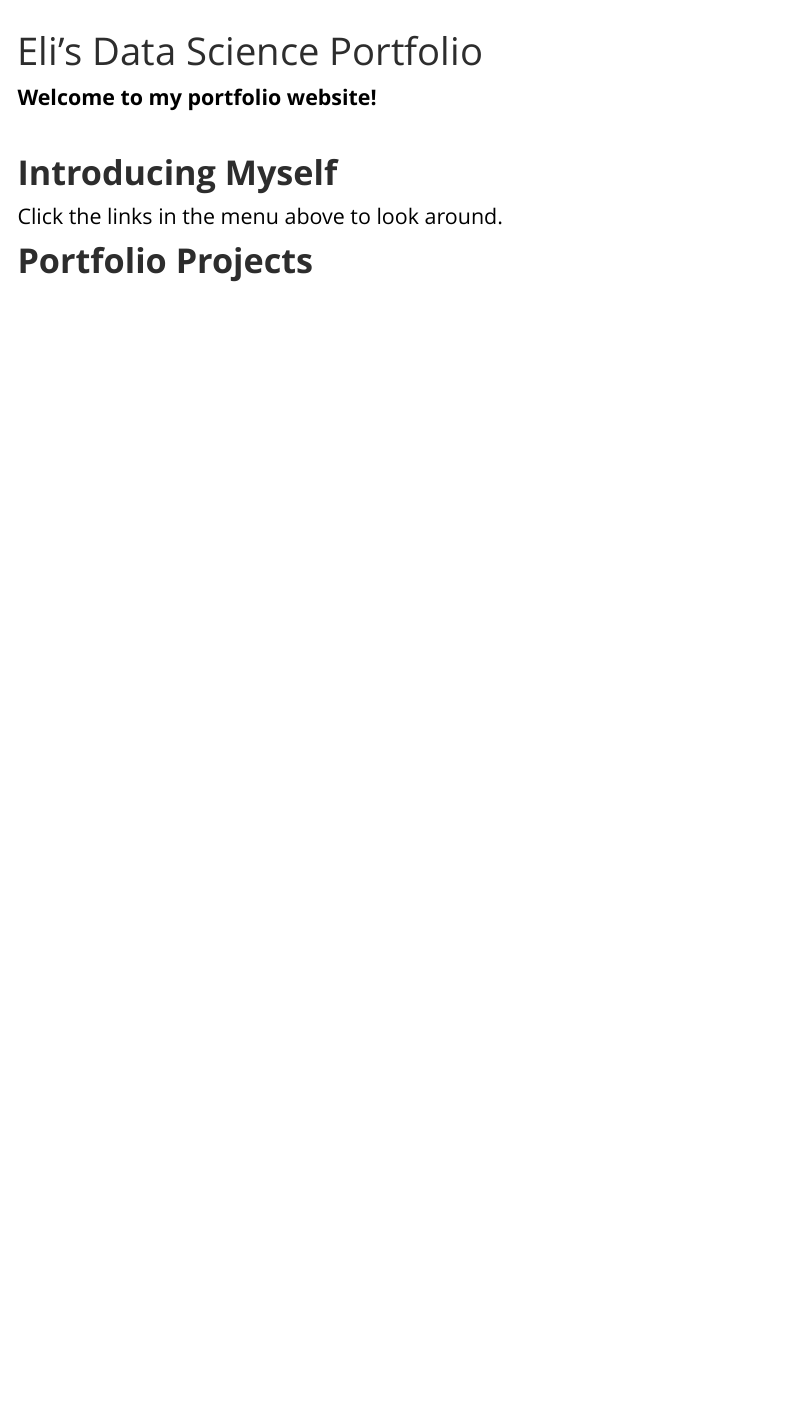
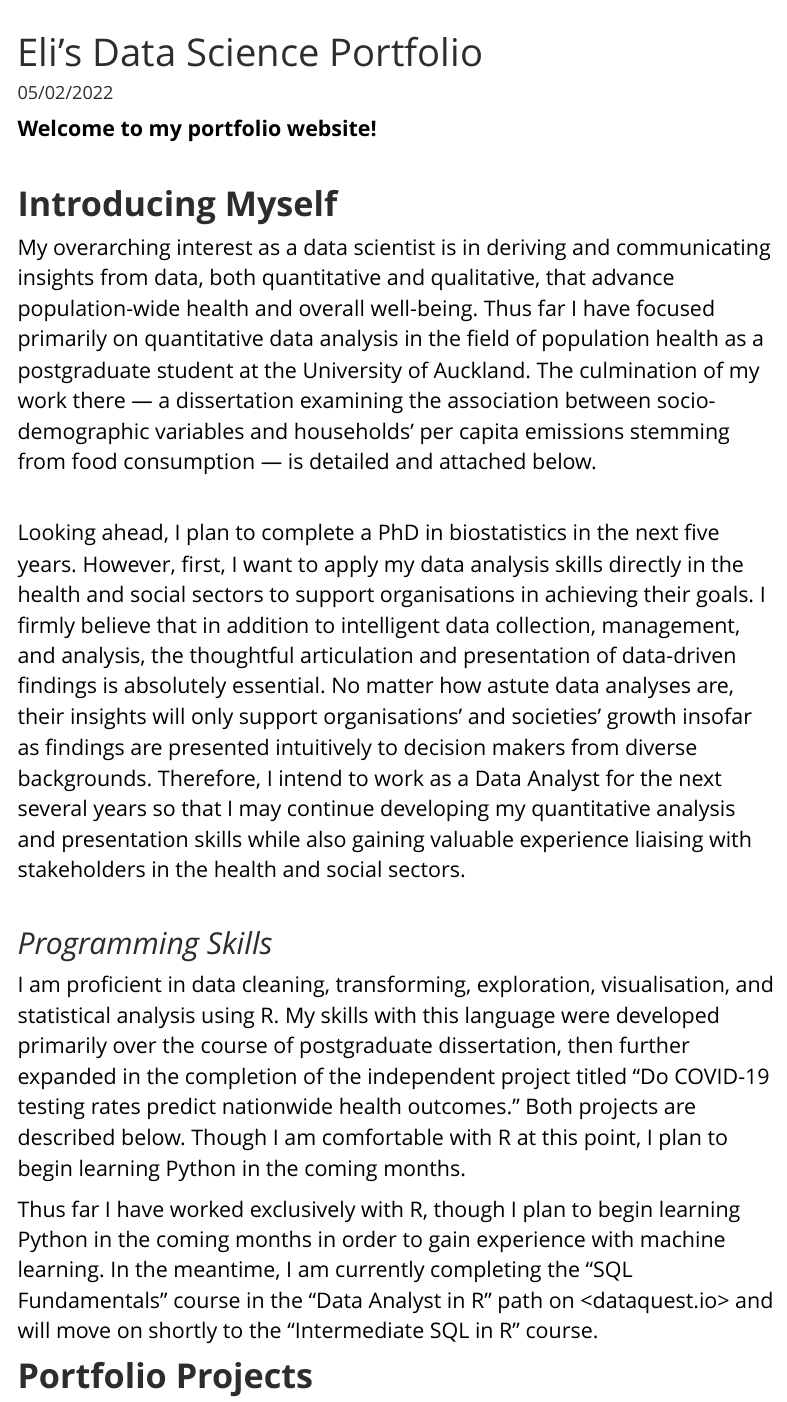
Before and after one commit to elidjunas/portfolio, an R Markdown document (index.Rmd): the page in a window 1100 px wide, from 60 px down before the commit and from 50 px down after it, so that both start at the same text. Rendered offline with R 4.5, knitr and Pandoc, with nearby package versions; menus at the side of the page are left out.

Commit message:
Updated introducing myself and skills sections

```diff
--- a/index.Rmd
+++ b/index.Rmd
@@ -1,5 +1,6 @@
 ---
 title: "Eli's Data Science Portfolio"
+date: "05/02/2022"
 output:
   html_document
 ---
@@ -17,7 +18,14 @@ output:
 
 # **Introducing Myself**
 
-Click the links in the menu above to look around.
+My overarching interest as a data scientist is in deriving and communicating insights from data, both quantitative and qualitative, that advance population-wide health and overall well-being. Thus far I have focused primarily on quantitative data analysis in the field of population health as a postgraduate student at the University of Auckland. The culmination of my work there — a dissertation examining the association between socio-demographic variables and households' per capita emissions stemming from food consumption — is detailed and attached below. <br><br>
+
+Looking ahead, I plan to complete a PhD in biostatistics in the next five years. However, first, I want to apply my data analysis skills directly in the health and social sectors to support organisations in achieving their goals. I firmly believe that in addition to intelligent data collection, management, and analysis, the thoughtful articulation and presentation of data-driven findings is absolutely essential. No matter how astute data analyses are, their insights will only support organisations' and societies' growth insofar as findings are presented intuitively to decision makers from diverse backgrounds. Therefore, I intend to work as a Data Analyst for the next several years so that I may continue developing my quantitative analysis and presentation skills while also gaining valuable experience liaising with stakeholders in the health and social sectors.<br><br>
+
+## *Programming Skills*
+I am proficient in data cleaning, transforming, exploration, visualisation, and statistical analysis using R. My skills with this language were developed primarily over the course of postgraduate dissertation, then further expanded in the completion of the independent project titled "Do COVID-19 testing rates predict nationwide health outcomes." Both projects are described below. Though I am comfortable with R at this point, I plan to begin learning Python in the coming months.
+
+Thus far I have worked exclusively with R, though I plan to begin learning Python in the coming months in order to gain experience with machine learning. In the meantime, I am currently completing the "SQL Fundamentals" course in the "Data Analyst in R" path on <dataquest.io> and will move on shortly to the "Intermediate SQL in R" course.
 
 # **Portfolio Projects**
 
```
Also changed, not shown: 1 other file.
